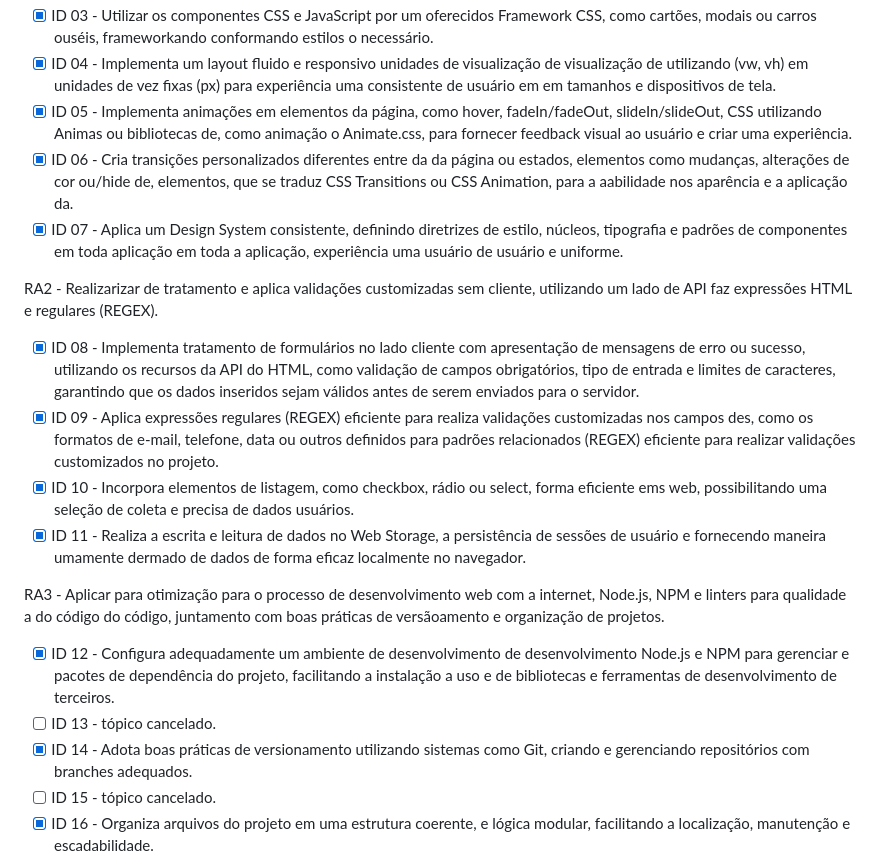
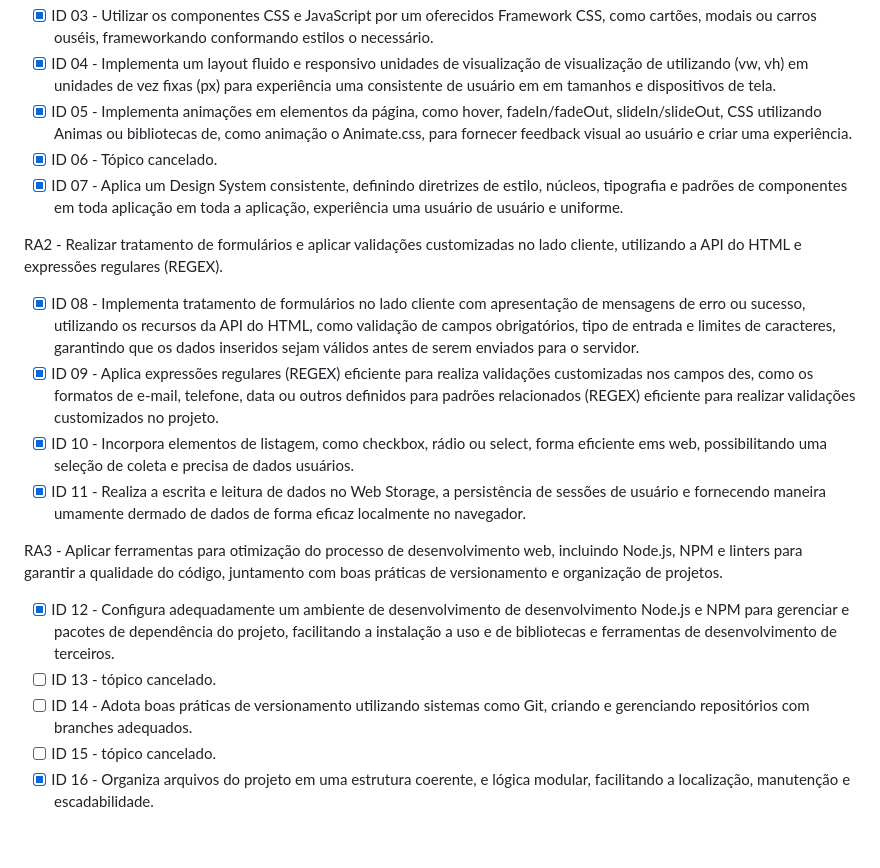
Before and after one commit to diogooabreu/sketch-dream, a Markdown page: README.md, the part around the change. Drawn GitHub-style; blank space fills up the shorter version.

```diff
--- a/README.md
+++ b/README.md
@@ -20,21 +20,21 @@ RA1 - Utilizar Frameworks CSS para estilização de HTML e criação de layouts
 - [x] ID 03 - Utilizar os componentes CSS e JavaScript por um oferecidos Framework CSS, como cartões, modais ou carros ouséis, frameworkando conformando estilos o necessário.
 - [x] ID 04 - Implementa um layout fluido e responsivo unidades de visualização de visualização de utilizando (vw, vh) em unidades de vez fixas (px) para experiência uma consistente de usuário em em tamanhos e dispositivos de tela.
 - [x] ID 05 - Implementa animações em elementos da página, como hover, fadeIn/fadeOut, slideIn/slideOut, CSS utilizando Animas ou bibliotecas de, como animação o Animate.css, para fornecer feedback visual ao usuário e criar uma experiência.
-- [x] ID 06 - Cria transições personalizados diferentes entre da da página ou estados, elementos como mudanças, alterações de cor ou/hide de, elementos, que se traduz CSS Transitions ou CSS Animation, para a aabilidade nos aparência e a aplicação da.
+- [x] ID 06 - Tópico cancelado.
 - [x] ID 07 - Aplica um Design System consistente, definindo diretrizes de estilo, núcleos, tipografia e padrões de componentes em toda aplicação em toda a aplicação, experiência uma usuário de usuário e uniforme.
 
-RA2 - Realizarizar de tratamento e aplica validações customizadas sem cliente, utilizando um lado de API faz expressões HTML e regulares (REGEX).
+RA2 - Realizar tratamento de formulários e aplicar validações customizadas no lado cliente, utilizando a API do HTML e expressões regulares (REGEX).
 
 - [x] ID 08 - Implementa tratamento de formulários no lado cliente com apresentação de mensagens de erro ou sucesso, utilizando os recursos da API do HTML, como validação de campos obrigatórios, tipo de entrada e limites de caracteres, garantindo que os dados inseridos sejam válidos antes de serem enviados para o servidor.
 - [x] ID 09 - Aplica expressões regulares (REGEX) eficiente para realiza validações customizadas nos campos des, como os formatos de e-mail, telefone, data ou outros definidos para padrões relacionados (REGEX) eficiente para realizar validações customizados no projeto.
 - [x] ID 10 - Incorpora elementos de listagem, como checkbox, rádio ou select, forma eficiente ems web, possibilitando uma seleção de coleta e precisa de dados usuários.
 - [x] ID 11 - Realiza a escrita e leitura de dados no Web Storage, a persistência de sessões de usuário e fornecendo maneira umamente dermado de dados de forma eficaz localmente no navegador.
 
-RA3 - Aplicar para otimização para o processo de desenvolvimento web com a internet, Node.js, NPM e linters para qualidade a do código do código, juntamento com boas práticas de versãoamento e organização de projetos.
+RA3 - Aplicar ferramentas para otimização do processo de desenvolvimento web, incluindo Node.js, NPM e linters para garantir a qualidade do código, juntamento com boas práticas de versionamento e organização de projetos.
 
 - [x] ID 12 - Configura adequadamente um ambiente de desenvolvimento de desenvolvimento Node.js e NPM para gerenciar e pacotes de dependência do projeto, facilitando a instalação a uso e de bibliotecas e ferramentas de desenvolvimento de terceiros.
 - [ ] ID 13 - tópico cancelado.
-- [x] ID 14 - Adota boas práticas de versionamento utilizando sistemas como Git, criando e gerenciando repositórios com branches adequados.
+- [ ] ID 14 - Adota boas práticas de versionamento utilizando sistemas como Git, criando e gerenciando repositórios com branches adequados.
 - [ ] ID 15 - tópico cancelado.
 - [x] ID 16 - Organiza arquivos do projeto em uma estrutura coerente, e lógica modular, facilitando a localização, manutenção e escadabilidade.
 - [ ]ID 17 - tópico cancelado.
```
